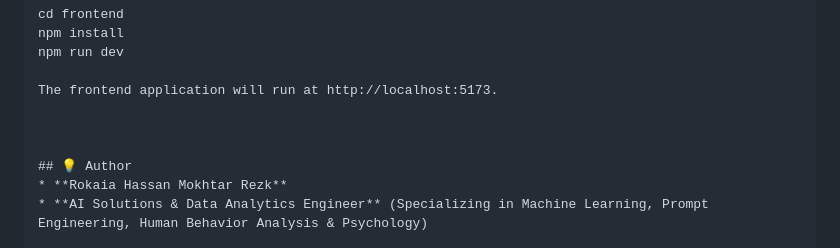
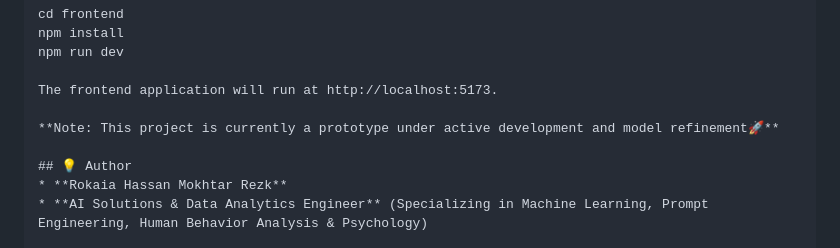
Before and after one commit to Rokaia-Rezk/house-price-predictor, a Markdown page: README.md, the part around the change. Drawn GitHub-style.

```diff
--- a/README.md
+++ b/README.md
@@ -170,7 +170,7 @@ npm run dev
 
 The frontend application will run at http://localhost:5173.
 
-
+**Note: This project is currently a prototype under active development and model refinement🚀**
 
 ## 💡 Author
 * **Rokaia Hassan Mokhtar Rezk**
```
